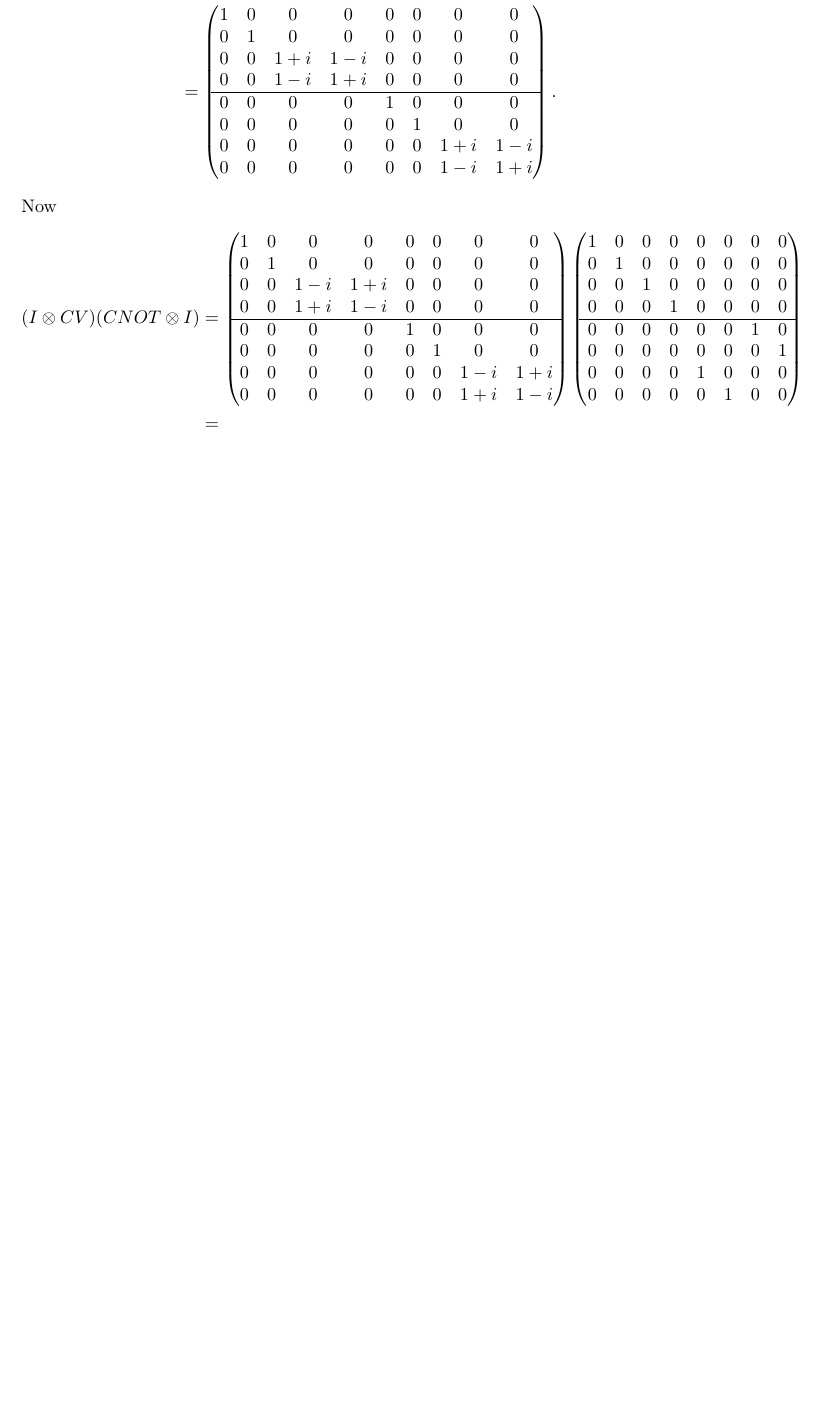
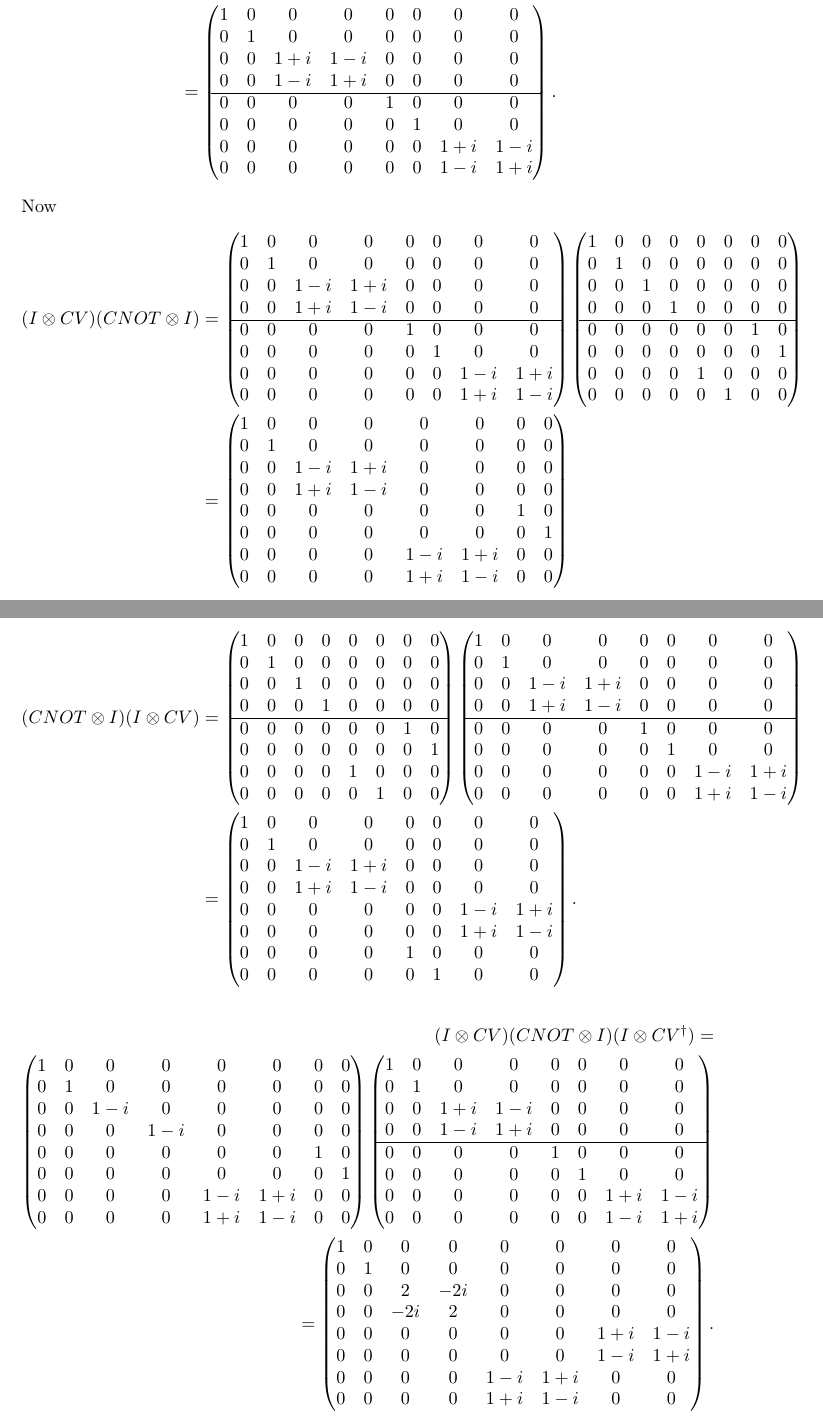
Before and after one commit to coderodde/kvanttilaskenta, a LaTeX document (viikko4/ex4.tex): part of page 25 of 26 before the commit and two parts of pages 25 and 26 of 27 after it, the two joined at a grey line, cut so that both start at the same text, the shorter picture padded with empty space. Compiled offline with pdfLaTeX.

Commit message:
Give up for today.

```diff
--- a/viikko4/ex4.tex
+++ b/viikko4/ex4.tex
@@ -1826,5 +1826,86 @@ Now
 0 & 0 & 0 & 0 & 0 & 1 & 0 & 0 \\
 \end{pmatrix} \\
 &=
-\end{align*}
-
+\begin{pmatrix}
+1 & 0 & 0      & 0    & 0   & 0    & 0 & 0 \\
+0 & 1 & 0      & 0    & 0   & 0    & 0 & 0 \\
+0 & 0 & 1 - i & 1+i & 0    & 0    & 0 & 0 \\
+0 & 0 & 1+i  & 1-i  & 0    & 0    & 0 & 0 \\
+0 & 0 & 0      & 0    & 0    & 0    & 1 & 0 \\
+0 & 0 & 0      & 0    & 0    & 0    & 0 & 1 \\
+0 & 0 & 0      & 0    & 1-i & 1+i & 0 & 0 \\
+0 & 0 & 0      & 0    & 1+i & 1-i & 0 & 0
+\end{pmatrix}
+\end{align*}
+\begin{align*}
+(CNOT \otimes I)(I \otimes CV)
+&=
+\begin{pmatrix}
+1 & 0 & 0 & 0 & 0 & 0 & 0 & 0 \\
+0 & 1 & 0 & 0 & 0 & 0 & 0 & 0 \\
+0 & 0 & 1 & 0 & 0 & 0 & 0 & 0 \\
+0 & 0 & 0 & 1 & 0 & 0 & 0 & 0 \\
+\hline
+0 & 0 & 0 & 0 & 0 & 0 & 1 & 0 \\
+0 & 0 & 0 & 0 & 0 & 0 & 0 & 1\\
+0 & 0 & 0 & 0 & 1 & 0 & 0 & 0 \\
+0 & 0 & 0 & 0 & 0 & 1 & 0 & 0 \\
+\end{pmatrix}
+\begin{pmatrix}
+1 & 0 & 0 & 0 & 0 & 0 & 0 & 0 \\
+0 & 1 & 0 & 0 & 0 & 0 & 0 & 0 \\
+0 & 0 & 1 - i & 1 + i & 0 & 0 & 0 & 0 \\
+0 & 0 & 1 + i & 1 - i & 0 & 0 & 0 & 0 \\
+\hline
+0 & 0 & 0 & 0 & 1 & 0 & 0 & 0 \\
+0 & 0 & 0 & 0 & 0 & 1 & 0 & 0 \\
+0 & 0 & 0 & 0 & 0 & 0 & 1-i & 1+i \\
+0 & 0 & 0 & 0 & 0 & 0 & 1+i & 1-i
+\end{pmatrix} \\
+&=
+\begin{pmatrix}
+1 & 0 & 0      & 0    & 0 & 0 & 0   & 0 \\
+0 & 1 & 0      & 0    & 0 & 0 & 0   & 0 \\
+0 & 0 & 1 - i & 1+i & 0 & 0 & 0   & 0 \\
+0 & 0 & 1 +i & 1-i  & 0 & 0 & 0   & 0 \\
+0 & 0 & 0     & 0     & 0 & 0 & 1-i & 1+ i \\
+0 & 0 & 0     & 0     & 0 & 0 & 1+i & 1-i \\
+0 & 0 & 0     & 0     & 1 & 0 & 0    & 0 \\
+0 & 0 & 0     & 0     & 0 & 1 & 0    & 0
+\end{pmatrix}.
+\end{align*}
+\begin{align*}
+(I \otimes CV)(CNOT \otimes I)(I \otimes CV^{\dag}) = \\
+\begin{pmatrix}
+1 & 0 & 0      & 0    & 0   & 0    & 0 & 0 \\
+0 & 1 & 0      & 0    & 0   & 0    & 0 & 0 \\
+0 & 0 & 1 - i & 0    & 0    & 0    & 0 & 0 \\
+0 & 0 & 0      & 1-i & 0    & 0    & 0 & 0 \\
+0 & 0 & 0      & 0    & 0    & 0    & 1 & 0 \\
+0 & 0 & 0      & 0    & 0    & 0    & 0 & 1 \\
+0 & 0 & 0      & 0    & 1-i & 1+i & 0 & 0 \\
+0 & 0 & 0      & 0    & 1+i & 1-i & 0 & 0
+\end{pmatrix}
+\begin{pmatrix}
+1 & 0 & 0 & 0 & 0 & 0 & 0 & 0 \\
+0 & 1 & 0 & 0 & 0 & 0 & 0 & 0 \\
+0 & 0 & 1 + i & 1 - i & 0 & 0 & 0 & 0 \\
+0 & 0 & 1 - i & 1 + i & 0 & 0 & 0 & 0 \\
+\hline
+0 & 0 & 0 & 0 & 1 & 0 & 0 & 0 \\
+0 & 0 & 0 & 0 & 0 & 1 & 0 & 0 \\
+0 & 0 & 0 & 0 & 0 & 0 & 1+i & 1-i \\
+0 & 0 & 0 & 0 & 0 & 0 & 1-i & 1+i
+\end{pmatrix} \\
+=
+\begin{pmatrix}
+1 & 0 & 0    & 0      & 0    & 0 & 0     & 0 \\
+0 & 1 & 0    & 0      & 0    & 0 & 0     & 0 \\
+0 & 0 & 2    & -2i    & 0    & 0 & 0     & 0 \\
+0 & 0 & -2i & 2       & 0    & 0 & 0     & 0 \\
+0 & 0 & 0    & 0       & 0    & 0 & 1+i & 1-i \\
+0 & 0 & 0    & 0       & 0    & 0 & 1-i  & 1+ i \\
+0 & 0 & 0    & 0       & 1-i & 1+i & 0 & 0 \\
+0 & 0 & 0    & 0       & 1+i & 1-i & 0 & 0
+\end{pmatrix}.
+\end{align*}
@@ -1830,0 +1949 @@ Now
+0 & 1 & 0 & 0   & 0 & 0 & 0 & 0 \\ 2-2i - 2i +2 = 4 - 4i
```
Also changed, not shown: viikko4/ex4.pdf, viikko4/ex4.tex (40 more changed lines).
